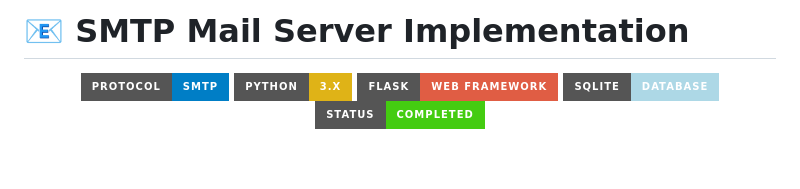
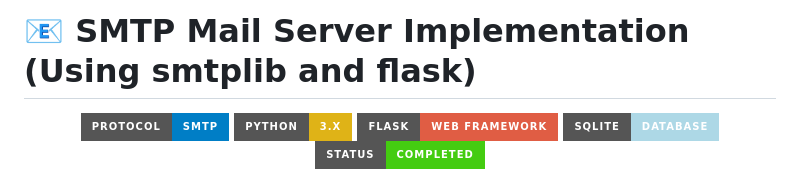
Before and after one commit to MudasirNaeem1/SMTP-Server-Python-smtplib, a Markdown page: README.md, the part around the change. Rendered like a GitHub page; badges without logos; blank space fills up the shorter version.

```diff
--- a/README.md
+++ b/README.md
@@ -1,4 +1,4 @@
-# 📧 SMTP Mail Server Implementation
+# 📧 SMTP Mail Server Implementation (Using smtplib and flask)
 
 <div align="center">
 
```
